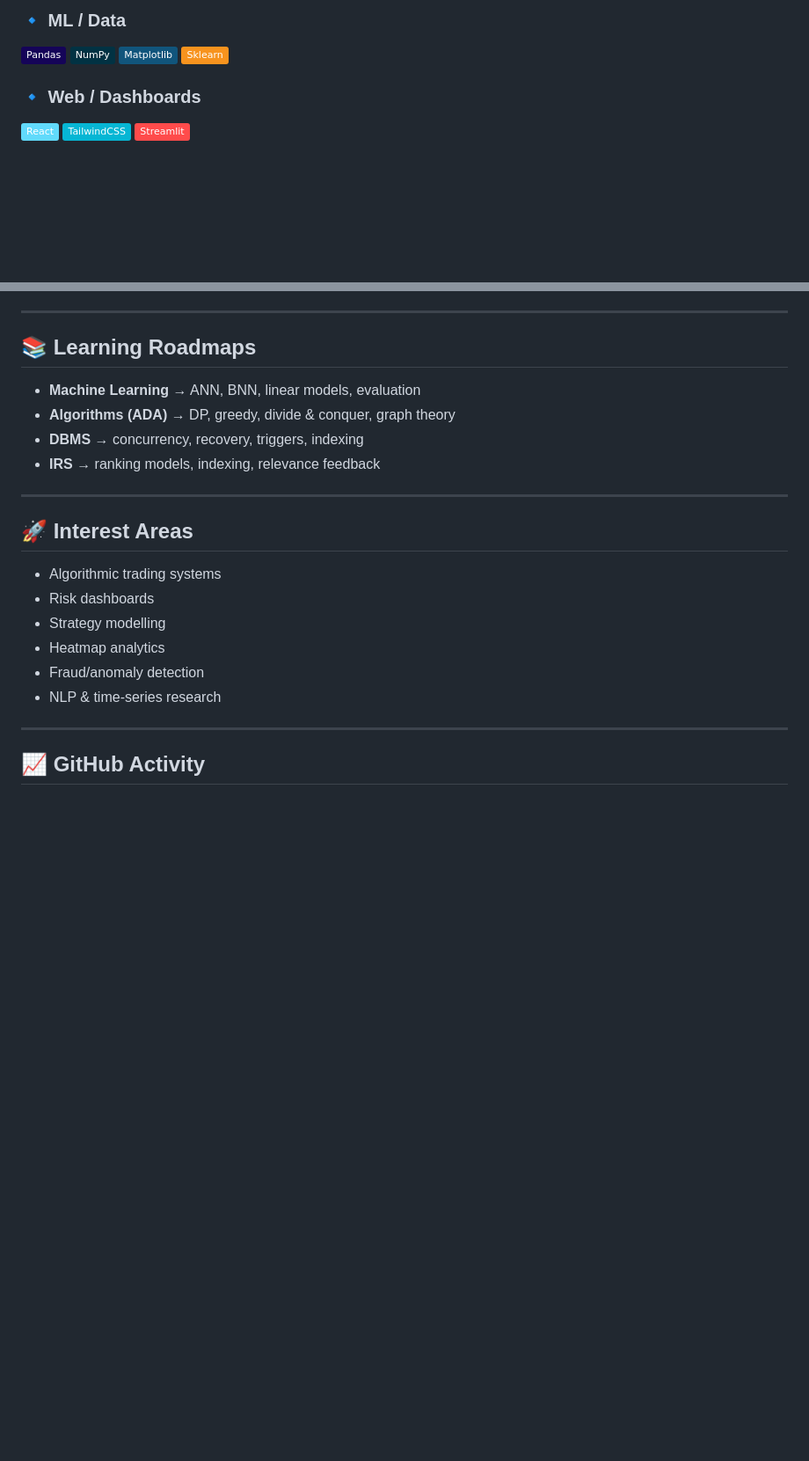
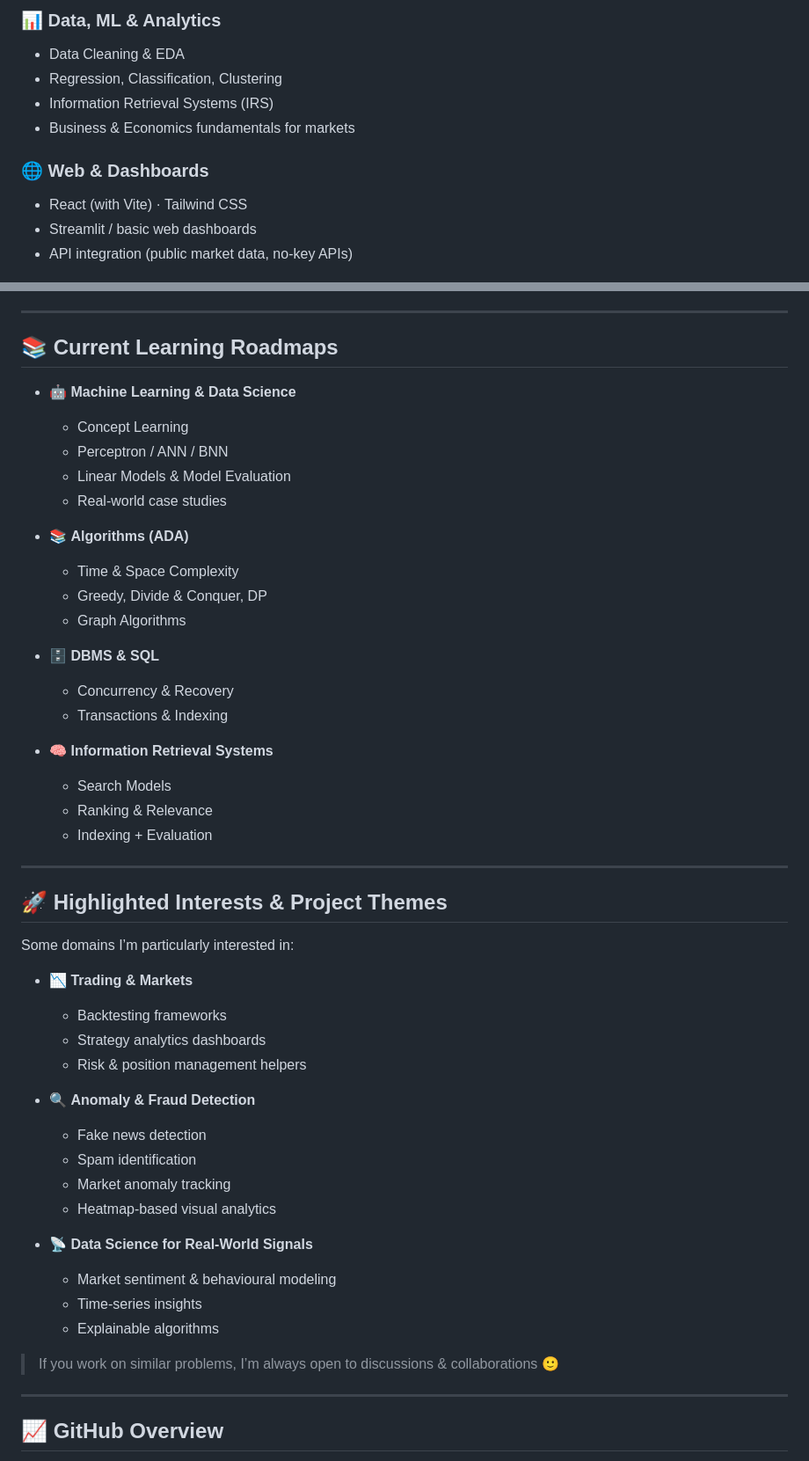
Before and after one commit to adityachiluveru/adityachiluveru, a Markdown page: README.md, 2 parts joined by grey strips. Shown at 88% size. GitHub-like rendering; badges without logos; blank space fills up the shorter version.

Commit message:
Revise README.md for improved clarity and layout
Updated profile header and enhanced content structure.

```diff
--- a/README.md
+++ b/README.md
@@ -48,12 +49,12 @@
 
-### 🔹 ML / Data
-![Pandas](https://img.shields.io/badge/Pandas-150458?logo=pandas)
-![NumPy](https://img.shields.io/badge/NumPy-013243?logo=numpy)
-![Matplotlib](https://img.shields.io/badge/Matplotlib-11557C?logo=matplotlib)
-![Scikit-Learn](https://img.shields.io/badge/Sklearn-F7931E?logo=scikit-learn)
+### 📊 Data, ML & Analytics
+- Data Cleaning & EDA
+- Regression, Classification, Clustering
+- Information Retrieval Systems (IRS)
+- Business & Economics fundamentals for markets
 
-### 🔹 Web / Dashboards
-![React](https://img.shields.io/badge/React-61DAFB?logo=react&logoColor=black)
-![Tailwind](https://img.shields.io/badge/TailwindCSS-06B6D4?logo=tailwindcss&logoColor=white)
-![Streamlit](https://img.shields.io/badge/Streamlit-FF4B4B?logo=streamlit&logoColor=white)
+### 🌐 Web & Dashboards
+- React (with Vite) · Tailwind CSS
+- Streamlit / basic web dashboards
+- API integration (public market data, no-key APIs)
 
@@ -64,26 +65,54 @@
 
 ---
 
-## 📚 Learning Roadmaps
+## 📚 Current Learning Roadmaps
 
-- **Machine Learning** → ANN, BNN, linear models, evaluation
-- **Algorithms (ADA)** → DP, greedy, divide & conquer, graph theory
-- **DBMS** → concurrency, recovery, triggers, indexing
-- **IRS** → ranking models, indexing, relevance feedback
+- 🤖 **Machine Learning & Data Science**
+  - Concept Learning
+  - Perceptron / ANN / BNN
+  - Linear Models & Model Evaluation
+  - Real-world case studies
+
+- 📚 **Algorithms (ADA)**
+  - Time & Space Complexity
+  - Greedy, Divide & Conquer, DP
+  - Graph Algorithms
+
+- 🗄 **DBMS & SQL**
+  - Concurrency & Recovery
+  - Transactions & Indexing
+
+- 🧠 **Information Retrieval Systems**
+  - Search Models
+  - Ranking & Relevance
+  - Indexing + Evaluation
 
 ---
 
-## 🚀 Interest Areas
+## 🚀 Highlighted Interests & Project Themes
 
-- Algorithmic trading systems
-- Risk dashboards
-- Strategy modelling
-- Heatmap analytics
-- Fraud/anomaly detection
-- NLP & time-series research
+Some domains I’m particularly interested in:
+
+- 📉 **Trading & Markets**
+  - Backtesting frameworks
+  - Strategy analytics dashboards
+  - Risk & position management helpers
+
+- 🔍 **Anomaly & Fraud Detection**
+  - Fake news detection
+  - Spam identification
+  - Market anomaly tracking
+  - Heatmap-based visual analytics
+
+- 📡 **Data Science for Real-World Signals**
+  - Market sentiment & behavioural modeling
+  - Time-series insights
+  - Explainable algorithms
+
+> If you work on similar problems, I’m always open to discussions & collaborations 🙂
 
 ---
 
-## 📈 GitHub Activity
+## 📈 GitHub Overview
 
 <p align="center">
```
Also changed, not shown: other parts of README.md (+52 -41 lines).
